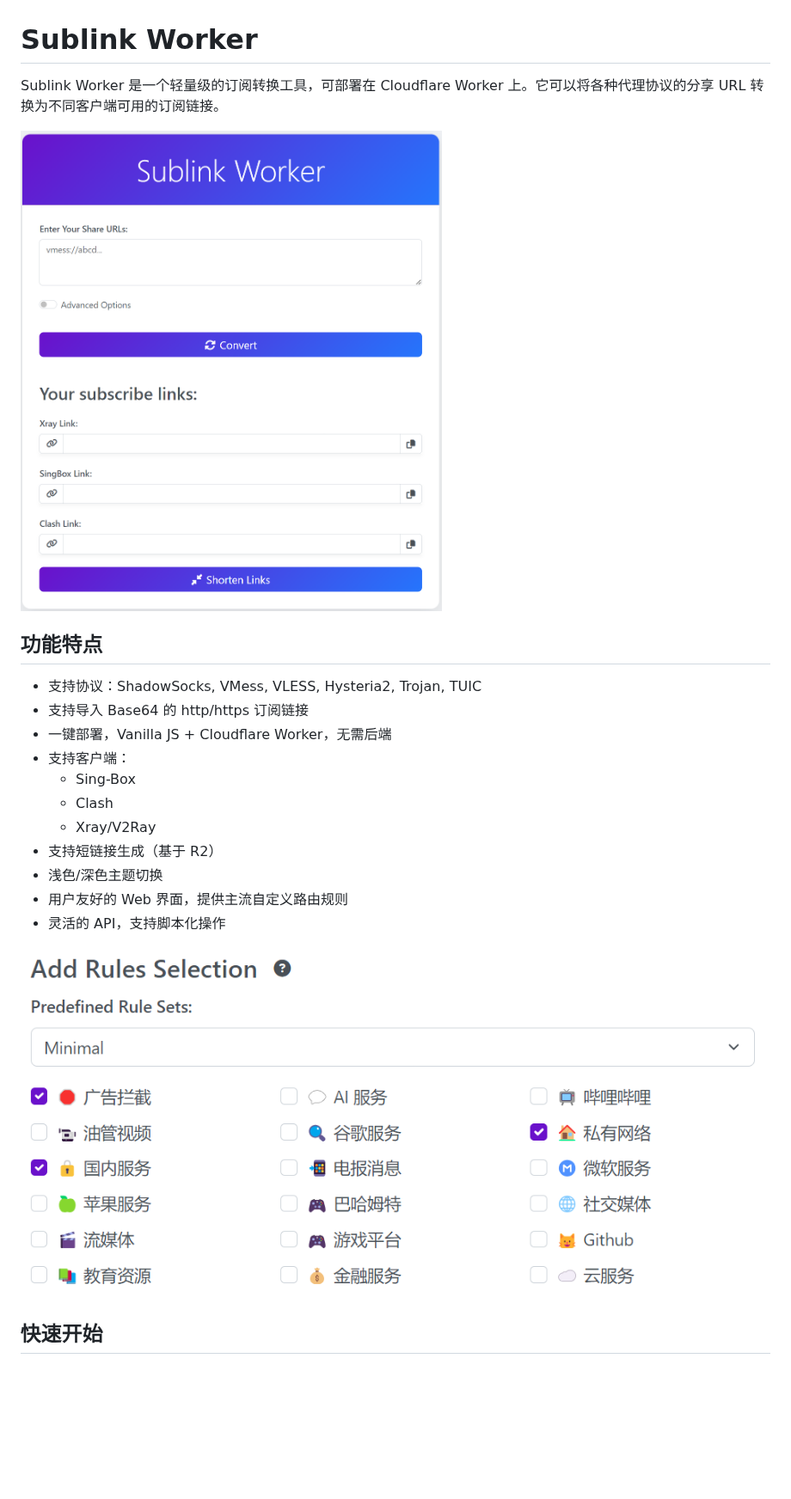
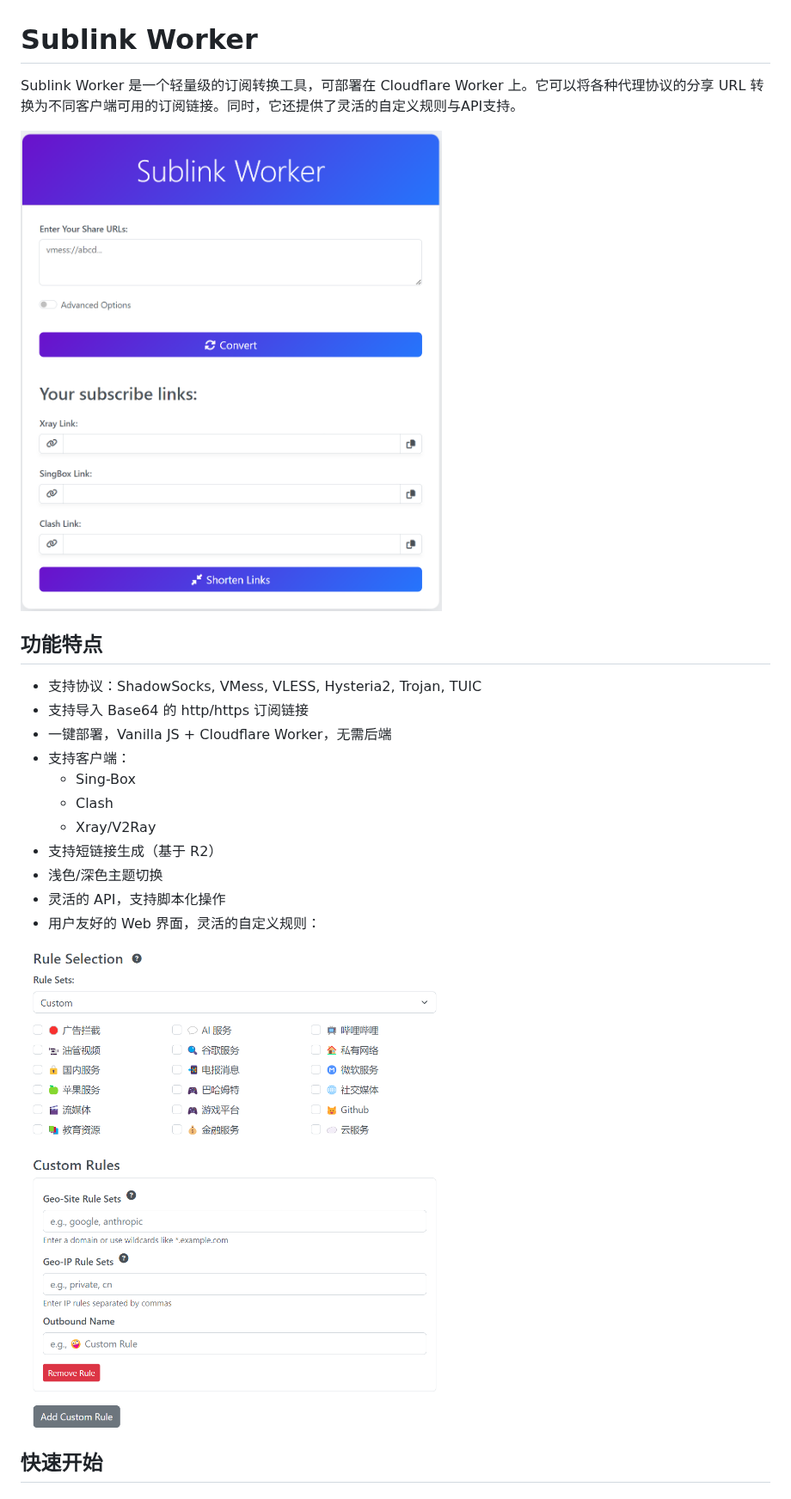
Before and after one commit to 7Sageer/sublink-worker, a Markdown page: README.md, the part around one of its changes. Shown at 86% size. Drawn GitHub-style; pictures changed too: doc/img/custom.png (added), doc/rules.png (deleted); blank space fills up the shorter version.

Commit message:
feat: add custom rule selection

```diff
--- a/README.md
+++ b/README.md
@@ -1,8 +1,8 @@
 # Sublink Worker
 
-Sublink Worker 是一个轻量级的订阅转换工具，可部署在 Cloudflare Worker 上。它可以将各种代理协议的分享 URL 转换为不同客户端可用的订阅链接。
+Sublink Worker 是一个轻量级的订阅转换工具，可部署在 Cloudflare Worker 上。它可以将各种代理协议的分享 URL 转换为不同客户端可用的订阅链接。同时，它还提供了灵活的自定义规则与API支持。
 
-![image](/doc/main.png)
+![image](/doc/img/main.png)
 
 ## 功能特点
 
@@ -15,10 +15,10 @@ Sublink Worker 是一个轻量级的订阅转换工具，可部署在 Cloudflare
   - Xray/V2Ray
 - 支持短链接生成（基于 R2）
 - 浅色/深色主题切换
-- 用户友好的 Web 界面，提供主流自定义路由规则
 - 灵活的 API，支持脚本化操作
+- 用户友好的 Web 界面，灵活的自定义规则：
 
-![image](/doc/rules.png)
+![image](/doc/img/custom.png)
 
 ## 快速开始
 
```
Also changed, not shown: other parts of README.md (+6 -9 lines), doc/API-doc-en.md (+41 -26 lines), doc/API-doc.md (+25 -10 lines), doc/newbie-guide.md (added, +12 -0 lines), doc/img/main.png (renamed from doc/main.png), 5 other files.
